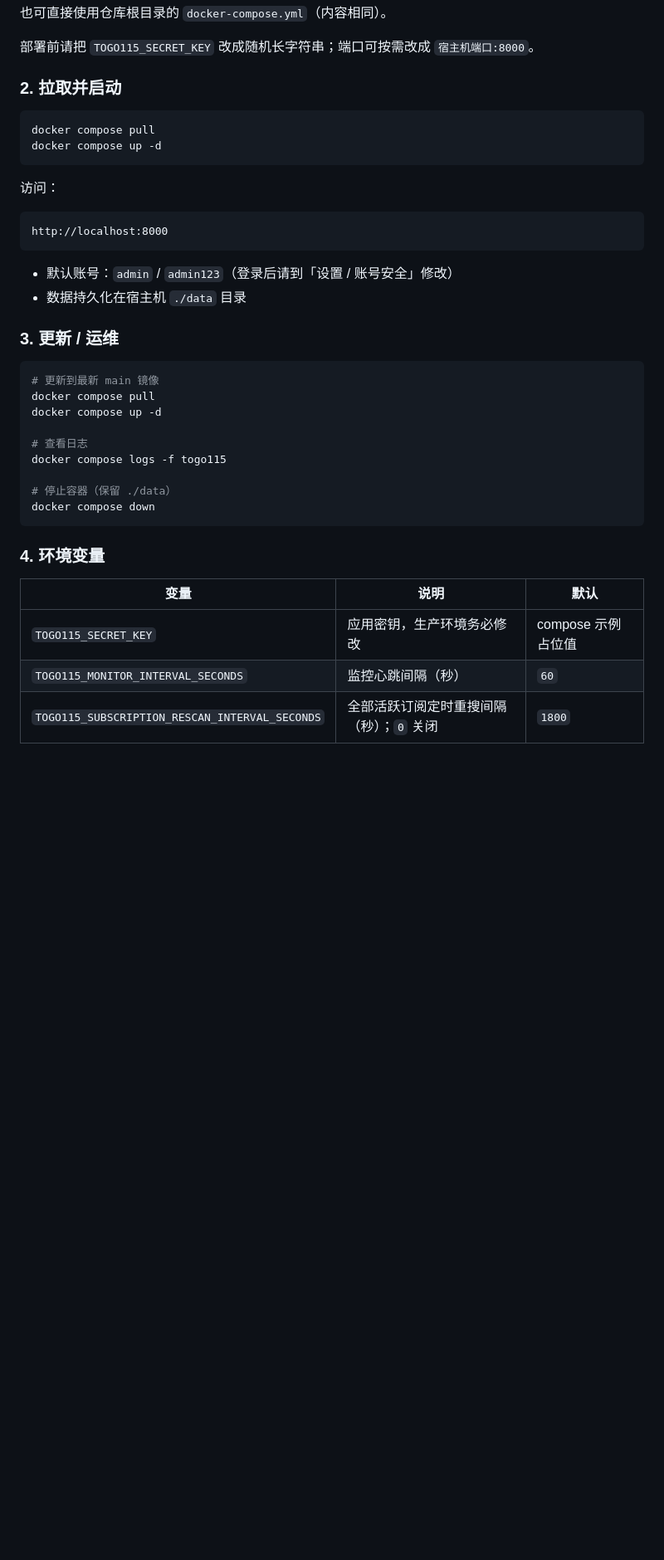
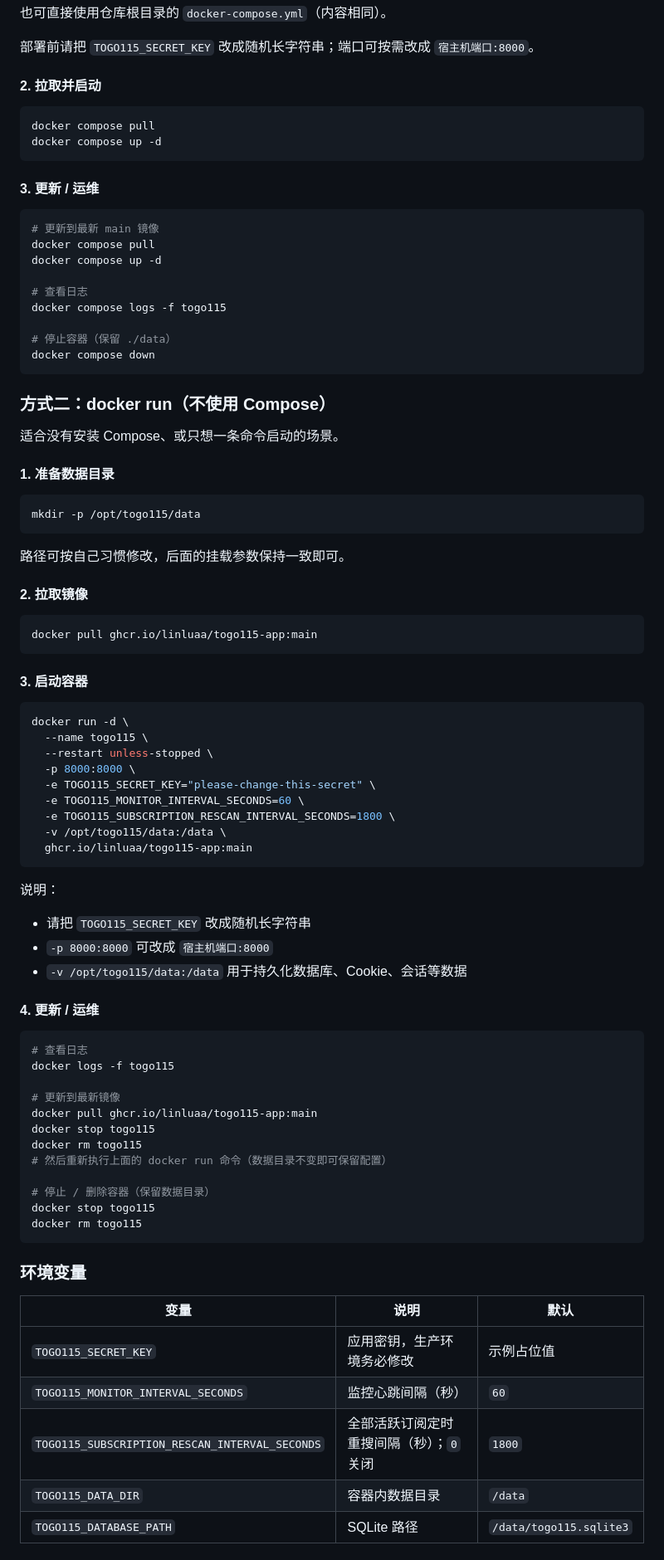
Before and after one commit to linluAA/togo115, a Markdown page: README.md, the part around one of its changes. Shown at 83% size. Rendered like a GitHub page; blank space fills up the shorter version.

Commit message:
docs: add docker run deployment without Compose

````diff
--- a/README.md
+++ b/README.md
@@ -48,23 +64,14 @@ services:
 
 部署前请把 `TOGO115_SECRET_KEY` 改成随机长字符串；端口可按需改成 `宿主机端口:8000`。
 
-### 2. 拉取并启动
+#### 2. 拉取并启动
 
 ```bash
 docker compose pull
 docker compose up -d
 ```
 
-访问：
-
-```text
-http://localhost:8000
-```
-
-- 默认账号：`admin` / `admin123`（登录后请到「设置 / 账号安全」修改）
-- 数据持久化在宿主机 `./data` 目录
-
-### 3. 更新 / 运维
+#### 3. 更新 / 运维
 
 ```bash
 # 更新到最新 main 镜像
@@ -78,11 +85,68 @@ docker compose logs -f togo115
 docker compose down
 ```
 
-### 4. 环境变量
+### 方式二：docker run（不使用 Compose）
+
+适合没有安装 Compose、或只想一条命令启动的场景。
+
+#### 1. 准备数据目录
+
+```bash
+mkdir -p /opt/togo115/data
+```
+
+路径可按自己习惯修改，后面的挂载参数保持一致即可。
+
+#### 2. 拉取镜像
+
+```bash
+docker pull ghcr.io/linluaa/togo115-app:main
+```
+
+#### 3. 启动容器
+
+```bash
+docker run -d \
+  --name togo115 \
+  --restart unless-stopped \
+  -p 8000:8000 \
+  -e TOGO115_SECRET_KEY="please-change-this-secret" \
+  -e TOGO115_MONITOR_INTERVAL_SECONDS=60 \
+  -e TOGO115_SUBSCRIPTION_RESCAN_INTERVAL_SECONDS=1800 \
+  -v /opt/togo115/data:/data \
+  ghcr.io/linluaa/togo115-app:main
+```
+
+说明：
+
+- 请把 `TOGO115_SECRET_KEY` 改成随机长字符串
+- `-p 8000:8000` 可改成 `宿主机端口:8000`
+- `-v /opt/togo115/data:/data` 用于持久化数据库、Cookie、会话等数据
+
+#### 4. 更新 / 运维
+
+```bash
+# 查看日志
+docker logs -f togo115
+
+# 更新到最新镜像
+docker pull ghcr.io/linluaa/togo115-app:main
+docker stop togo115
+docker rm togo115
+# 然后重新执行上面的 docker run 命令（数据目录不变即可保留配置）
+
+# 停止 / 删除容器（保留数据目录）
+docker stop togo115
+docker rm togo115
+```
+
+### 环境变量
 
 | 变量 | 说明 | 默认 |
 |------|------|------|
-| `TOGO115_SECRET_KEY` | 应用密钥，生产环境务必修改 | compose 示例占位值 |
+| `TOGO115_SECRET_KEY` | 应用密钥，生产环境务必修改 | 示例占位值 |
 | `TOGO115_MONITOR_INTERVAL_SECONDS` | 监控心跳间隔（秒） | `60` |
 | `TOGO115_SUBSCRIPTION_RESCAN_INTERVAL_SECONDS` | 全部活跃订阅定时重搜间隔（秒）；`0` 关闭 | `1800` |
+| `TOGO115_DATA_DIR` | 容器内数据目录 | `/data` |
+| `TOGO115_DATABASE_PATH` | SQLite 路径 | `/data/togo115.sqlite3` |
 
````
Also changed, not shown: other parts of README.md (+19 -3 lines).
